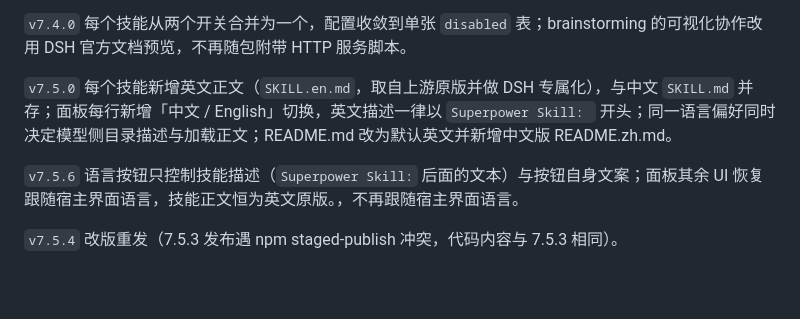
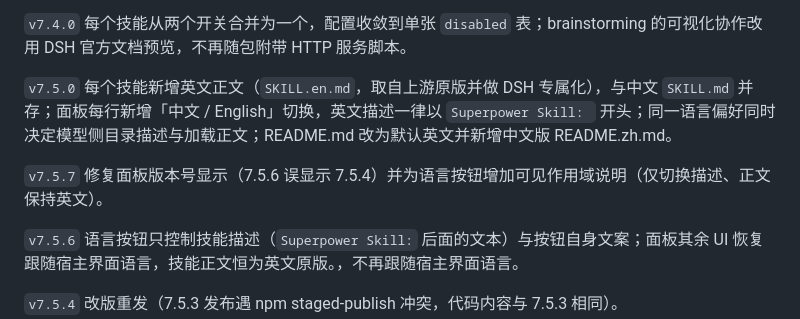
Before and after one commit to Wenaixi/dsh-superpower, a Markdown page: README.zh.md, the part around the change. Drawn GitHub-style; blank space fills up the shorter version.

Commit message:
docs: README/CONTEXT 同步 7.5.7

```diff
--- a/README.zh.md
+++ b/README.zh.md
@@ -190,6 +190,8 @@ scripts/build-client.mjs      # 复制客户端产物后校验内联清单与 sk
 
 `v7.5.0` 每个技能新增英文正文（`SKILL.en.md`，取自上游原版并做 DSH 专属化），与中文 `SKILL.md` 并存；面板每行新增「中文 / English」切换，英文描述一律以 `Superpower Skill: ` 开头；同一语言偏好同时决定模型侧目录描述与加载正文；README.md 改为默认英文并新增中文版 README.zh.md。
 
+`v7.5.7` 修复面板版本号显示（7.5.6 误显示 7.5.4）并为语言按钮增加可见作用域说明（仅切换描述、正文保持英文）。
+
 `v7.5.6` 语言按钮只控制技能描述（`Superpower Skill:` 后面的文本）与按钮自身文案；面板其余 UI 恢复跟随宿主界面语言，技能正文恒为英文原版。，不再跟随宿主界面语言。
 
 `v7.5.4` 改版重发（7.5.3 发布遇 npm staged-publish 冲突，代码内容与 7.5.3 相同）。
```
Also changed, not shown: CONTEXT.md (+1 -1 lines), README.md (+2 -2 lines).
